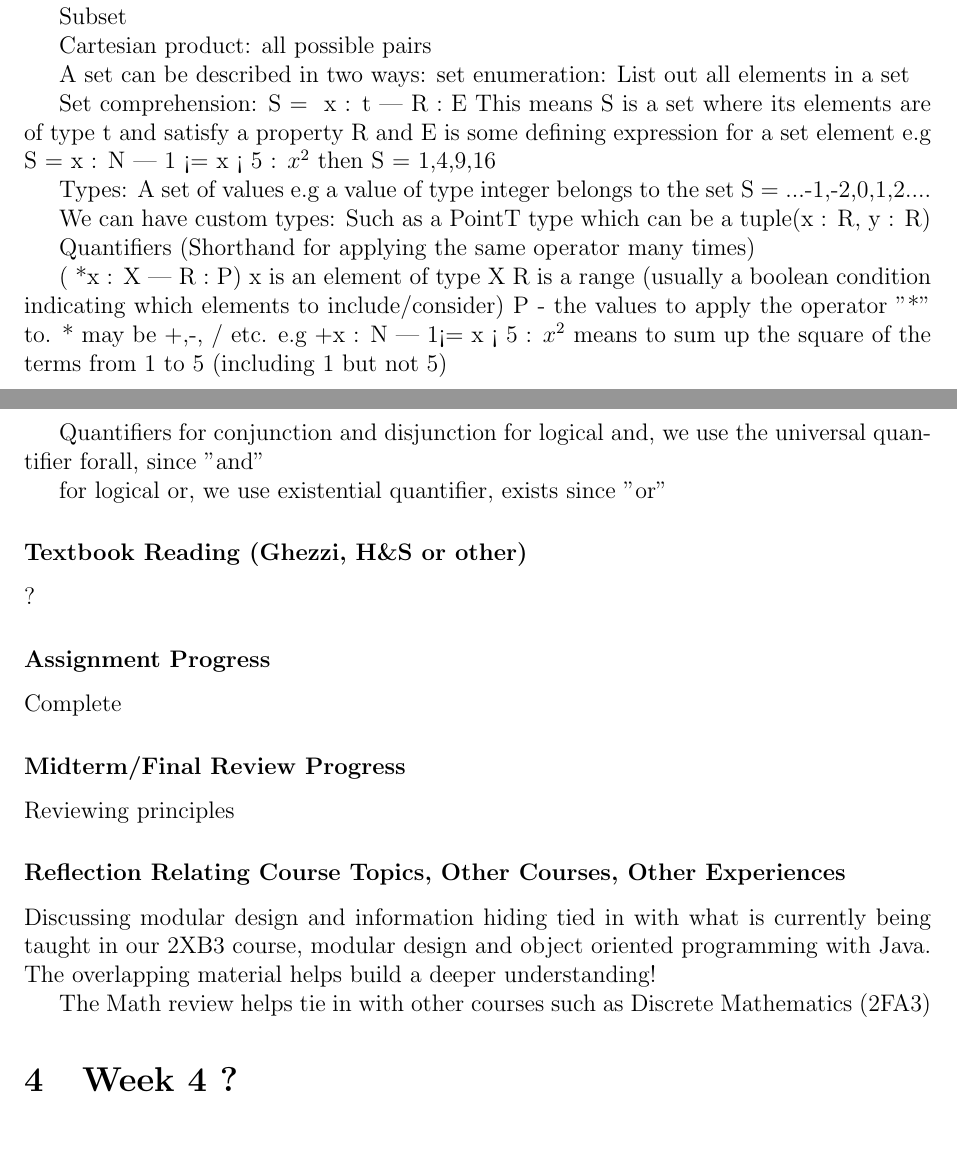
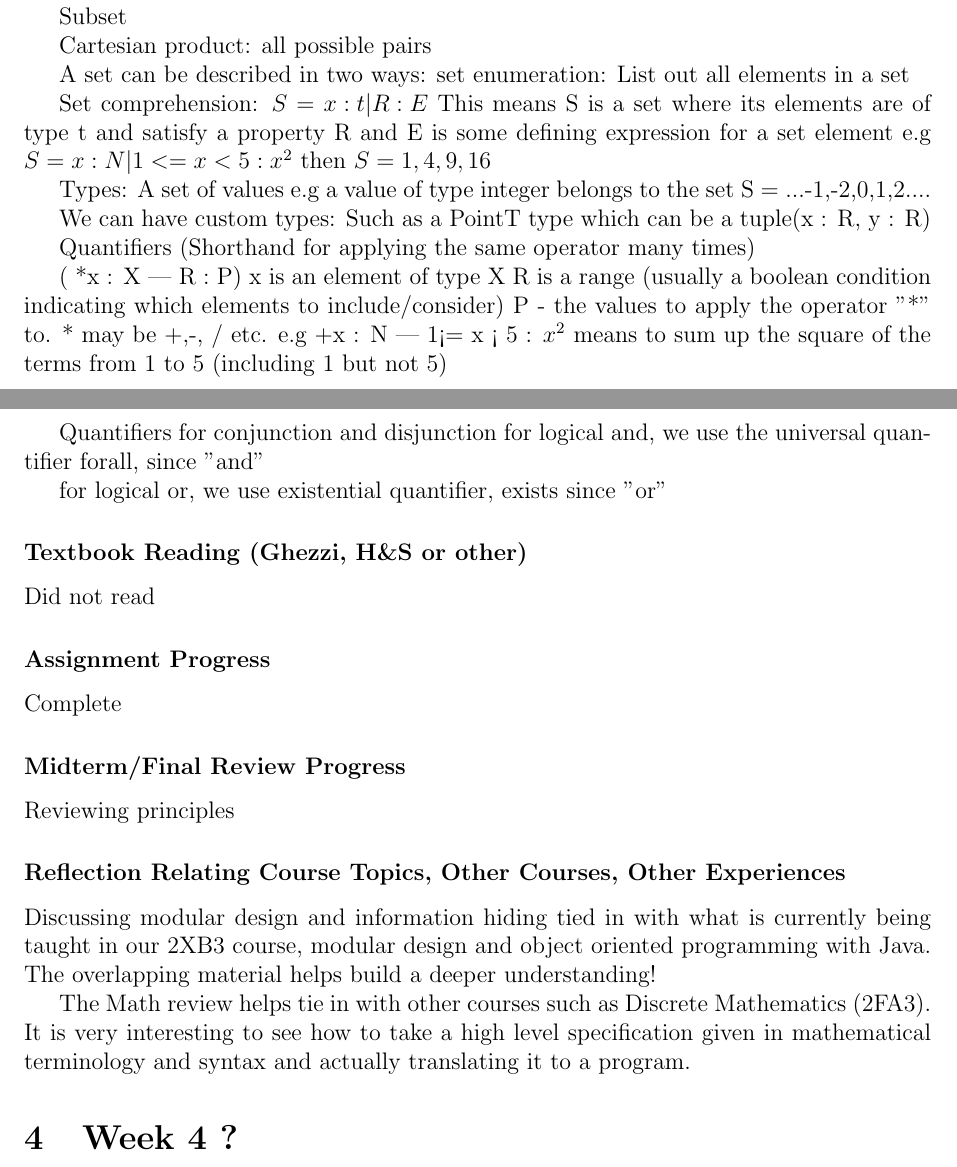
Before and after one commit to shazil-arif/SFWR-ENG-2AA4, a LaTeX document (log.tex): two parts of pages 4 and 5 of 13, joined at a grey line, cut so that both start at the same text, the shorter picture padded with empty space. Compiled offline with pdfLaTeX.

Commit message:
closes #1 updated learning log

```diff
--- a/log.tex
+++ b/log.tex
@@ -173,9 +173,9 @@ A set can be described in two ways:
 set enumeration: List out all elements in a set
 
 Set comprehension:
-S = { x : t | R : E}
+$S = { x : t | R : E}$
 This means S is a set where its elements are of type t and satisfy a property R and E is some defining expression for a set element
-e.g S = {x : N | 1 <= x < 5 : $x ^2$} then S = {1,4,9,16}
+e.g $S = {x : N | 1 <= x < 5 : x ^2}$ then $S = {1,4,9,16}$
 
 Types:
 A set of values e.g a value of type integer belongs to the set  S = {...-1,-2,0,1,2....}
@@ -199,7 +199,7 @@ for logical or, we use existential quantifier, exists since "or"
 
 \subsubsection *{Textbook Reading (Ghezzi, H\&S or other)}
 
-?
+Did not read
 
 \subsubsection *{Assignment Progress}
 
@@ -213,7 +213,7 @@ Reviewing principles
 
 Discussing modular design and information hiding tied in with what is currently being taught in our 2XB3 course, modular design and object oriented programming with Java. The overlapping material helps build a deeper understanding!
 
-The Math review helps tie in with other courses such as Discrete Mathematics (2FA3)
+The Math review helps tie in with other courses such as Discrete Mathematics (2FA3). It is very interesting to see how to take a high level specification given in mathematical terminology and syntax and actually translating it to a program.
 
 %%%%%%%%%%%%%%%%%%%%%%%%%%%%%%%%%%%%%%%%%%%%%%%%%%%%%%%%%%%%%%%%%%%%%%%%%%
 
```
Also changed, not shown: log.pdf.
